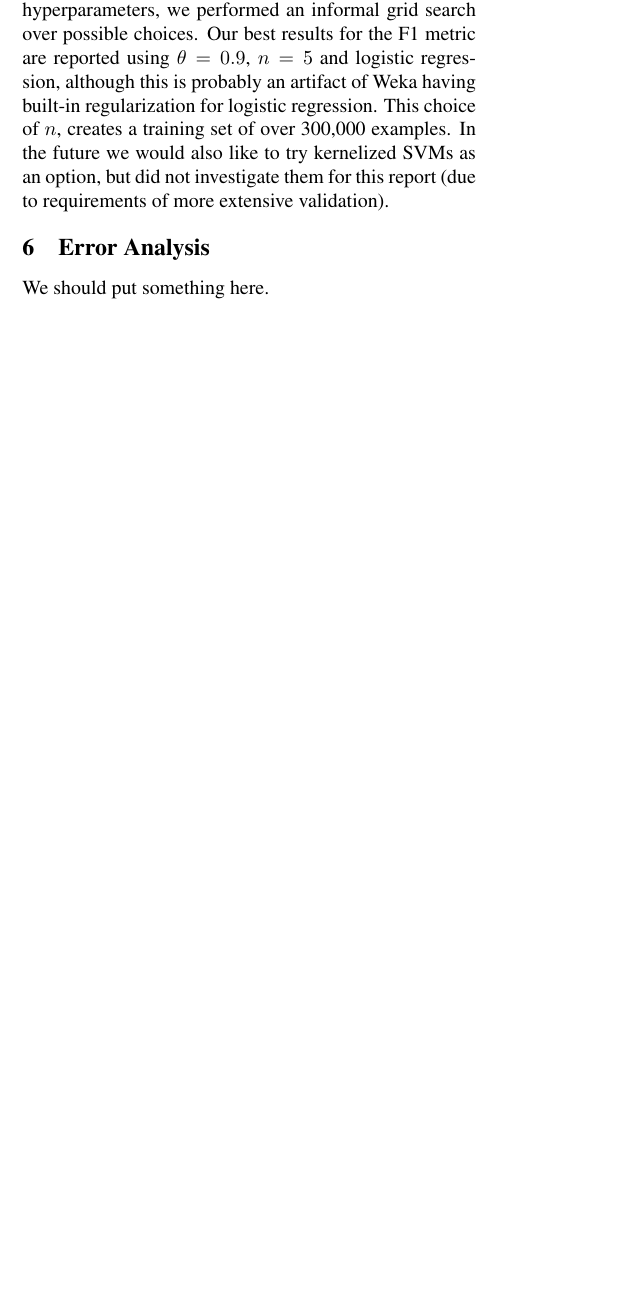
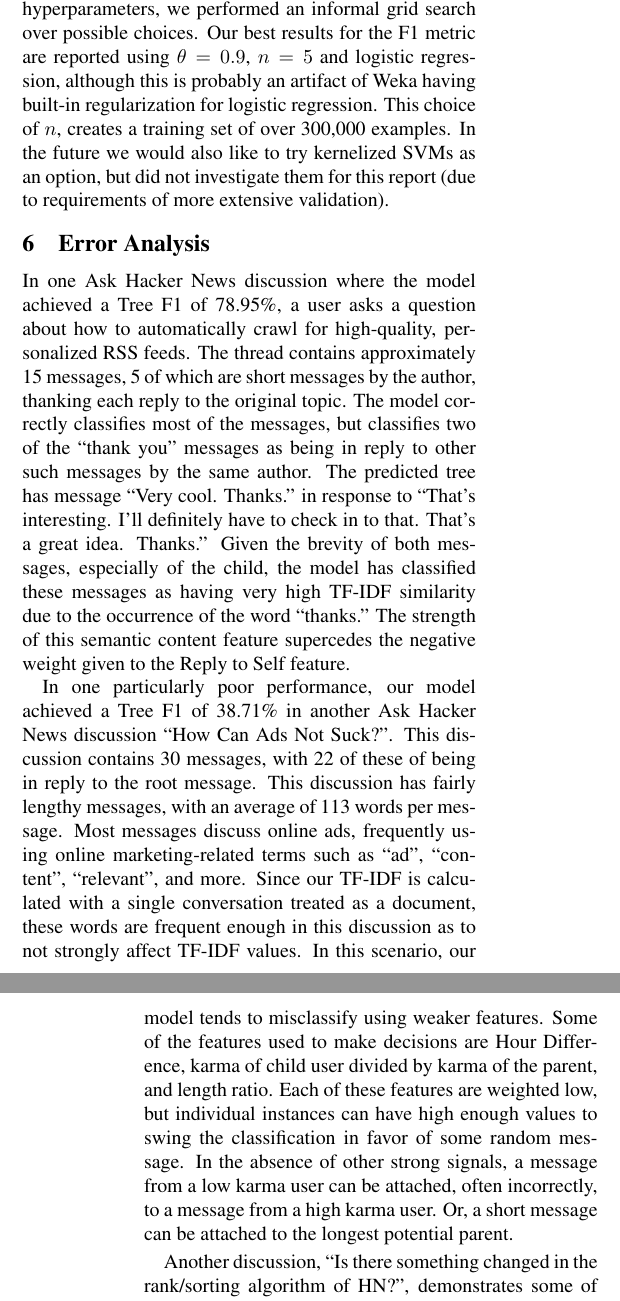
Before and after one commit to cosbynator/discussion-disentanglement-cs224u, a LaTeX paper (reports/final_report/final_report.tex): part of one column of page 6 of 7 before the commit and two parts of the columns of pages 6 and 7 of 8 after it, the two joined at a grey line, cut so that both start at the same text, the shorter picture padded with empty space. Compiled offline with pdfLaTeX.

Commit message:
Add error analysis.

```diff
--- a/reports/final_report/final_report.tex
+++ b/reports/final_report/final_report.tex
@@ -549,5 +549,36 @@ option, but did not investigate them for this report (due to requirements of
 more extensive validation).
 
 \section{Error Analysis}
-%TODO
-We should put something here.
+In one Ask Hacker News discussion where the model achieved a Tree F1 of 78.95\%,
+a user asks a question about how to automatically crawl for high-quality,
+personalized RSS feeds. The thread contains approximately 15 messages, 5 of
+which are short messages by the author, thanking each reply to the original
+topic. The model correctly classifies most of the messages, but classifies two
+of the ``thank you'' messages as being in reply to other such messages by the
+same author. The predicted tree has message ``Very cool. Thanks.'' in response
+to ``That's interesting. I'll definitely have to check in to that. That's a
+great idea. Thanks.'' Given the brevity of both messages, especially of the
+child, the model has classified these messages as having very high TF-IDF
+similarity due to the occurrence of the word ``thanks.'' The strength of this
+semantic content feature supercedes the negative weight given to the Reply to
+Self feature.
+
+In one particularly poor performance, our model achieved a Tree F1 of 38.71\%
+in another Ask Hacker News discussion ``How Can Ads Not Suck?". This
+discussion contains 30 messages, with 22 of these of being in reply to the
+root message. This discussion has fairly lengthy messages, with an average of
+113 words per message. Most messages discuss online ads, frequently using
+online marketing-related terms such as ``ad'', ``content'', ``relevant'', and
+more. Since our TF-IDF is calculated with a single conversation treated as a
+document, these words are frequent enough in this discussion as to not
+strongly affect TF-IDF values. In this scenario, our model tends to
+misclassify using weaker features. Some of the features used to make decisions
+are Hour Difference, karma of child user divided by karma of the parent, and
+length ratio. Each of these features are weighted low, but individual
+instances can have high enough values to swing the classification in favor of
+some random message. In the absence of other strong signals, a message from a
+low karma user can be attached, often incorrectly, to a message from a high
+karma user. Or, a short message can be attached to the longest potential parent.
+
+Another discussion, ``Is there something changed in the rank/sorting algorithm
+of HN?'', demonstrates some of the limitations of our model in deeply threaded
@@ -553,0 +621 @@ We should put something here.
+Together, these errors demonstrate that our semantic and non-semantic
```
Also changed, not shown: reports/final_report/final_report.tex (39 more changed lines).
